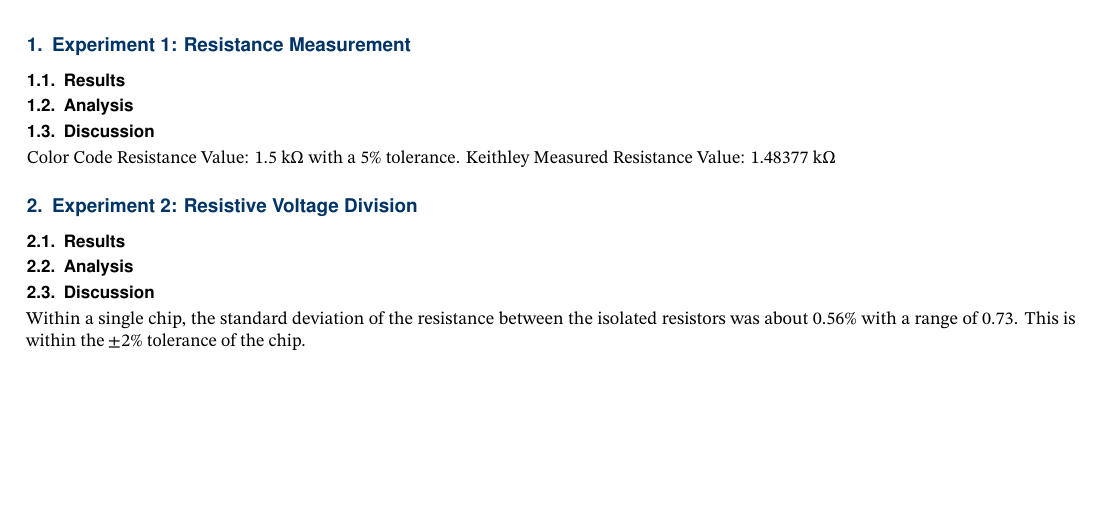
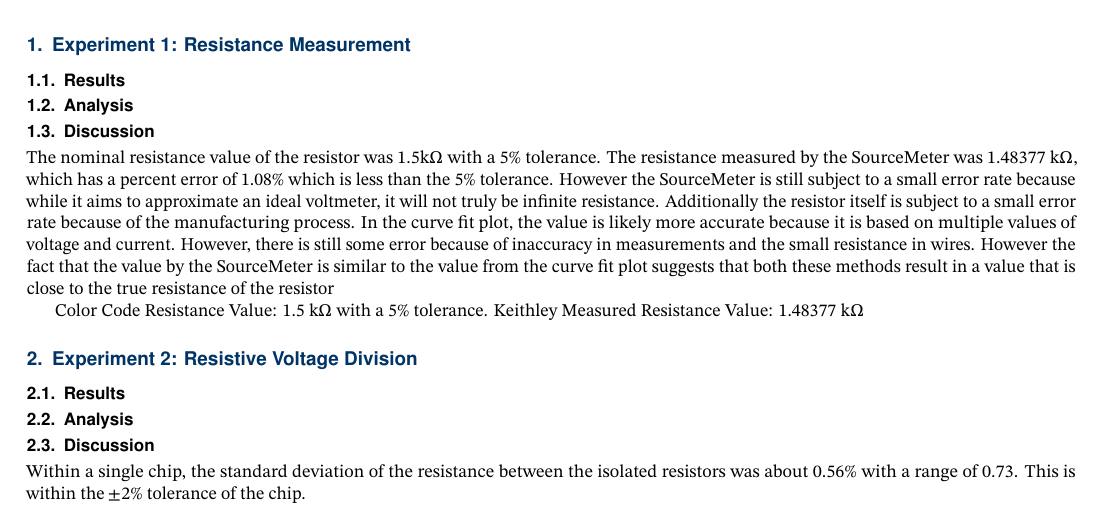
Before and after one commit to H-TejadaDeras/ENGR2410-01.26SP, a LaTeX document (lab_reports/lab_1/main.tex): part of the page, cut so that both start at the same text, the shorter picture padded with empty space. Compiled offline with pdfLaTeX.

Commit message:
added discussion expiriment 1

```diff
--- a/lab_reports/lab_1/main.tex
+++ b/lab_reports/lab_1/main.tex
@@ -65,6 +65,8 @@
 	\subsection{Results}
 	\subsection{Analysis}
 	\subsection{Discussion}
+    The nominal resistance value of the resistor was 1.5k$\Omega$ with a 5\% tolerance. The resistance measured by the SourceMeter was 1.48377 k$\Omega$, which has a percent error of 1.08\% which is less than the 5\% tolerance. However the SourceMeter is still subject to a small error rate because while it aims to approximate an ideal voltmeter, it will not truly be infinite resistance. Additionally the resistor itself is subject to a small error rate because of the manufacturing process. In the curve fit plot, the value is likely more accurate because it is based on multiple values of voltage and current. However, there is still some error because of inaccuracy in measurements and the small resistance in wires. However the fact that the value by the SourceMeter is similar to the value from the curve fit plot suggests that both these methods result in a value that is close to the true resistance of the resistor
+
 	Color Code Resistance Value: 1.5 k$\Omega$ with a 5\% tolerance. Keithley Measured Resistance Value: 1.48377 k$\Omega$
 
 \section{Experiment 2: Resistive Voltage Division}
```
